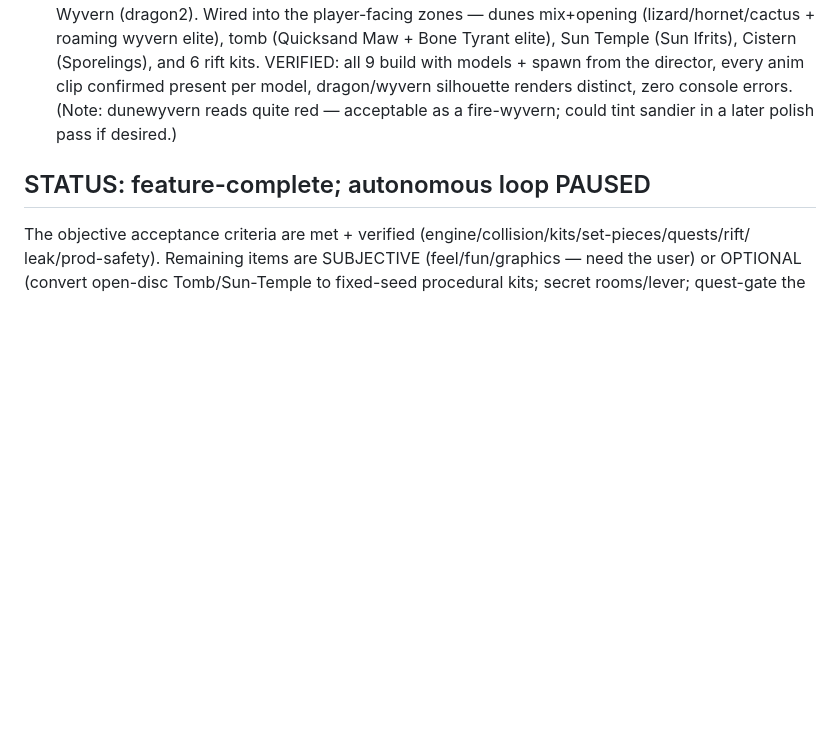
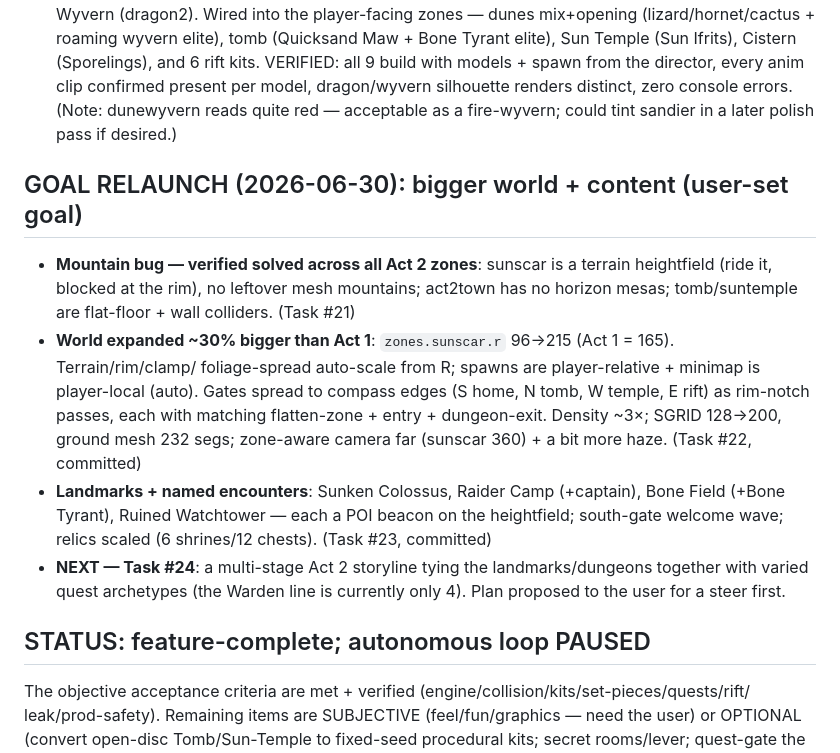
Before and after one commit to guyz/sanctum, a Markdown page: ACT2_PROGRESS.md, the part around the change. Rendered like a GitHub page; blank space fills up the shorter version.

Commit message:
Log Act 2 goal progress: mountain verified, world +30%, landmarks (tasks 21-23)
Co-Authored-By: Claude Opus 4.8 <noreply@anthropic.com>

```diff
--- a/ACT2_PROGRESS.md
+++ b/ACT2_PROGRESS.md
@@ -110,6 +110,21 @@ See `ACT2_GOAL.md` for the definition of done + protocol.
   silhouette renders distinct, zero console errors. (Note: dunewyvern reads quite red — acceptable as a
   fire-wyvern; could tint sandier in a later polish pass if desired.)
 
+## GOAL RELAUNCH (2026-06-30): bigger world + content (user-set goal)
+- **Mountain bug — verified solved across all Act 2 zones**: sunscar is a terrain heightfield (ride it,
+  blocked at the rim), no leftover mesh mountains; act2town has no horizon mesas; tomb/suntemple are
+  flat-floor + wall colliders. (Task #21)
+- **World expanded ~30% bigger than Act 1**: `zones.sunscar.r` 96→215 (Act 1 = 165). Terrain/rim/clamp/
+  foliage-spread auto-scale from R; spawns are player-relative + minimap is player-local (auto). Gates
+  spread to compass edges (S home, N tomb, W temple, E rift) as rim-notch passes, each with matching
+  flatten-zone + entry + dungeon-exit. Density ~3×; SGRID 128→200, ground mesh 232 segs; zone-aware
+  camera far (sunscar 360) + a bit more haze. (Task #22, committed)
+- **Landmarks + named encounters**: Sunken Colossus, Raider Camp (+captain), Bone Field (+Bone Tyrant),
+  Ruined Watchtower — each a POI beacon on the heightfield; south-gate welcome wave; relics scaled
+  (6 shrines/12 chests). (Task #23, committed)
+- **NEXT — Task #24**: a multi-stage Act 2 storyline tying the landmarks/dungeons together with varied
+  quest archetypes (the Warden line is currently only 4). Plan proposed to the user for a steer first.
+
 ## STATUS: feature-complete; autonomous loop PAUSED
 The objective acceptance criteria are met + verified (engine/collision/kits/set-pieces/quests/rift/
 leak/prod-safety). Remaining items are SUBJECTIVE (feel/fun/graphics — need the user) or OPTIONAL
```
